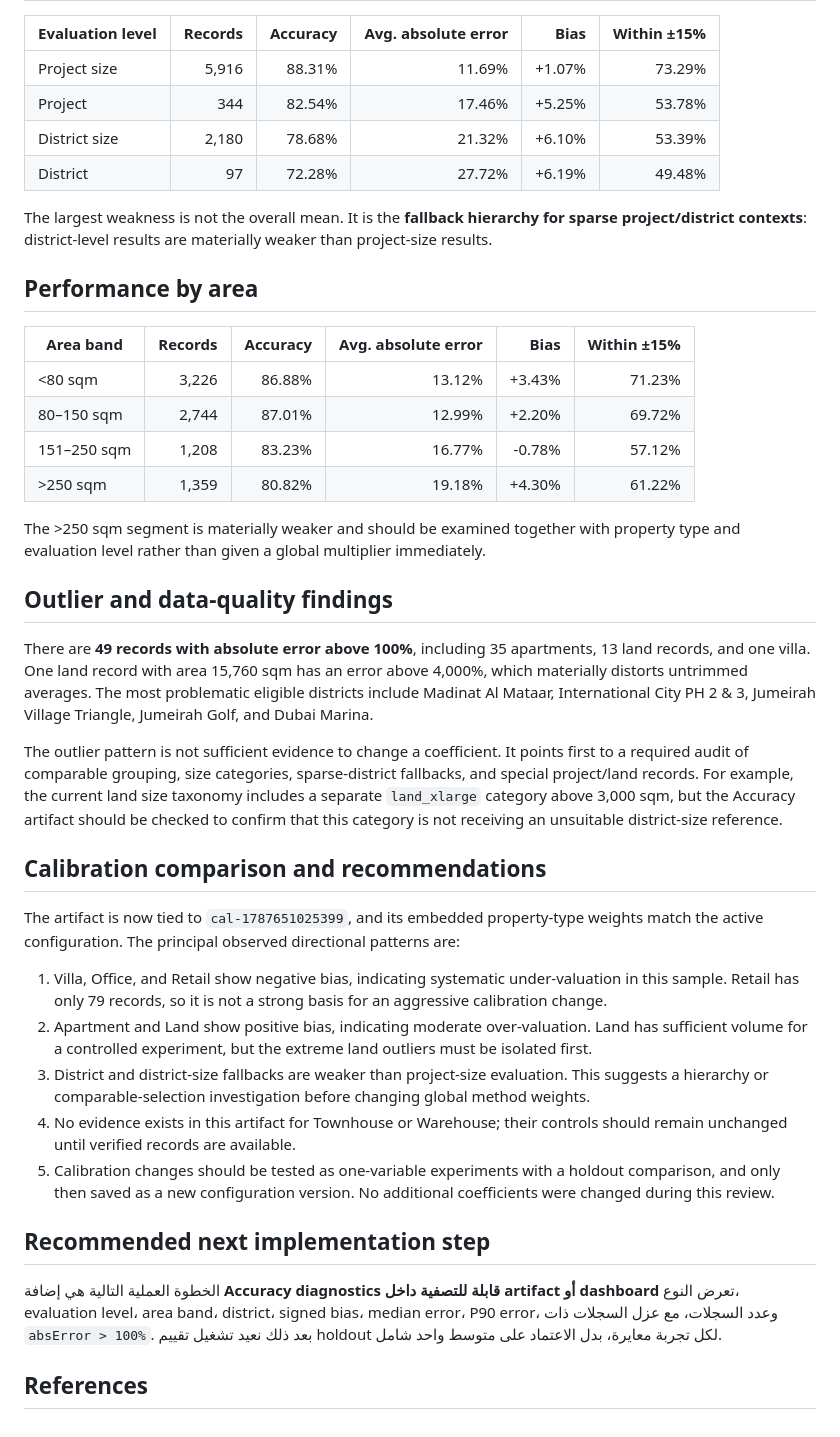
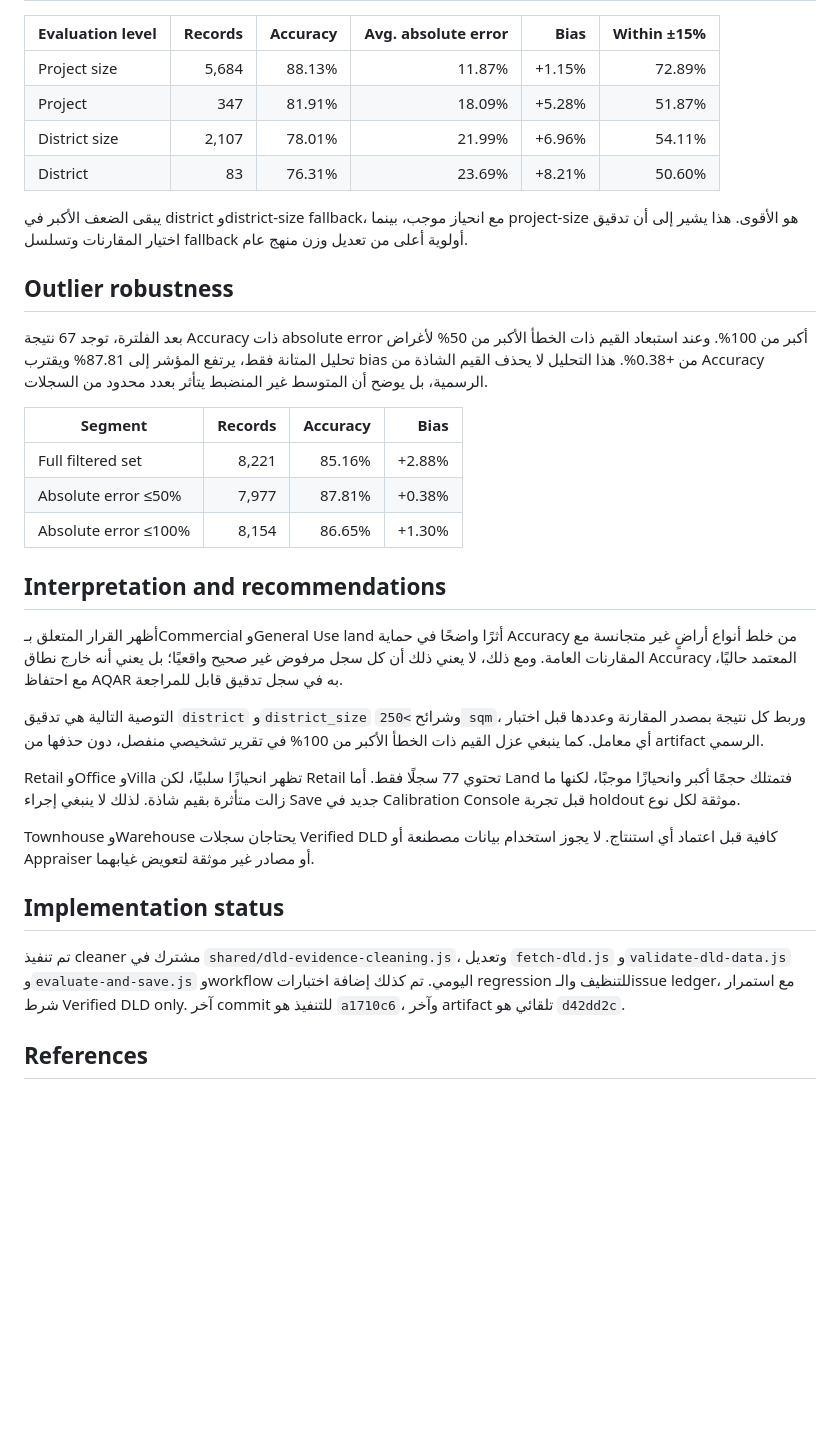
Before and after one commit to Hichemorca/aqar-evaluate-engine, a Markdown page: docs/accuracy-review-2026-08-25.md, the part around one of its changes. GitHub-like rendering; blank space fills up the shorter version.

```diff
--- a/docs/accuracy-review-2026-08-25.md
+++ b/docs/accuracy-review-2026-08-25.md
@@ -52,43 +57,36 @@ The current dataset provides no empirical Accuracy evidence for Townhouse or War
 
 | Evaluation level | Records | Accuracy | Avg. absolute error | Bias | Within ±15% |
 |---|---:|---:|---:|---:|---:|
-| Project size | 5,916 | 88.31% | 11.69% | +1.07% | 73.29% |
-| Project | 344 | 82.54% | 17.46% | +5.25% | 53.78% |
-| District size | 2,180 | 78.68% | 21.32% | +6.10% | 53.39% |
-| District | 97 | 72.28% | 27.72% | +6.19% | 49.48% |
+| Project size | 5,684 | 88.13% | 11.87% | +1.15% | 72.89% |
+| Project | 347 | 81.91% | 18.09% | +5.28% | 51.87% |
+| District size | 2,107 | 78.01% | 21.99% | +6.96% | 54.11% |
+| District | 83 | 76.31% | 23.69% | +8.21% | 50.60% |
 
-The largest weakness is not the overall mean. It is the **fallback hierarchy for sparse project/district contexts**: district-level results are materially weaker than project-size results.
+يبقى الضعف الأكبر في district وdistrict-size fallback، مع انحياز موجب، بينما project-size هو الأقوى. هذا يشير إلى أن تدقيق اختيار المقارنات وتسلسل fallback أولوية أعلى من تعديل وزن منهج عام.
 
-## Performance by area
+## Outlier robustness
 
-| Area band | Records | Accuracy | Avg. absolute error | Bias | Within ±15% |
-|---|---:|---:|---:|---:|---:|
-| <80 sqm | 3,226 | 86.88% | 13.12% | +3.43% | 71.23% |
-| 80–150 sqm | 2,744 | 87.01% | 12.99% | +2.20% | 69.72% |
-| 151–250 sqm | 1,208 | 83.23% | 16.77% | -0.78% | 57.12% |
-| >250 sqm | 1,359 | 80.82% | 19.18% | +4.30% | 61.22% |
+بعد الفلترة، توجد 67 نتيجة Accuracy ذات absolute error أكبر من 100%. وعند استبعاد القيم ذات الخطأ الأكبر من 50% لأغراض تحليل المتانة فقط، يرتفع المؤشر إلى 87.81% ويقترب bias من +0.38%. هذا التحليل لا يحذف القيم الشاذة من Accuracy الرسمية، بل يوضح أن المتوسط غير المنضبط يتأثر بعدد محدود من السجلات.
 
-The >250 sqm segment is materially weaker and should be examined together with property type and evaluation level rather than given a global multiplier immediately.
+| Segment | Records | Accuracy | Bias |
+|---|---:|---:|---:|
+| Full filtered set | 8,221 | 85.16% | +2.88% |
+| Absolute error ≤50% | 7,977 | 87.81% | +0.38% |
+| Absolute error ≤100% | 8,154 | 86.65% | +1.30% |
 
-## Outlier and data-quality findings
+## Interpretation and recommendations
 
-There are **49 records with absolute error above 100%**, including 35 apartments, 13 land records, and one villa. One land record with area 15,760 sqm has an error above 4,000%, which materially distorts untrimmed averages. The most problematic eligible districts include Madinat Al Mataar, International City PH 2 & 3, Jumeirah Village Triangle, Jumeirah Golf, and Dubai Marina.
+أظهر القرار المتعلق بـCommercial وGeneral Use land أثرًا واضحًا في حماية Accuracy من خلط أنواع أراضٍ غير متجانسة مع المقارنات العامة. ومع ذلك، لا يعني ذلك أن كل سجل مرفوض غير صحيح واقعيًا؛ بل يعني أنه خارج نطاق Accuracy المعتمد حاليًا، مع احتفاظ AQAR به في سجل تدقيق قابل للمراجعة.
 
-The outlier pattern is not sufficient evidence to change a coefficient. It points first to a required audit of comparable grouping, size categories, sparse-district fallbacks, and special project/land records. For example, the current land size taxonomy includes a separate `land_xlarge` category above 3,000 sqm, but the Accuracy artifact should be checked to confirm that this category is not receiving an unsuitable district-size reference.
+التوصية التالية هي تدقيق `district` و`district_size` وشرائح `>250 sqm`، وربط كل نتيجة بمصدر المقارنة وعددها قبل اختبار أي معامل. كما ينبغي عزل القيم ذات الخطأ الأكبر من 100% في تقرير تشخيصي منفصل، دون حذفها من artifact الرسمي.
 
-## Calibration comparison and recommendations
+Retail وOffice وVilla تظهر انحيازًا سلبيًا، لكن Retail تحتوي 77 سجلًا فقط. أما Land فتمتلك حجمًا أكبر وانحيازًا موجبًا، لكنها ما زالت متأثرة بقيم شاذة. لذلك لا ينبغي إجراء Save جديد في Calibration Console قبل تجربة holdout موثقة لكل نوع.
 
-The artifact is now tied to `cal-1787651025399`, and its embedded property-type weights match the active configuration. The principal observed directional patterns are:
+Townhouse وWarehouse يحتاجان سجلات Verified DLD كافية قبل اعتماد أي استنتاج. لا يجوز استخدام بيانات مصطنعة أو Appraiser أو مصادر غير موثقة لتعويض غيابهما.
 
-1. Villa, Office, and Retail show negative bias, indicating systematic under-valuation in this sample. Retail has only 79 records, so it is not a strong basis for an aggressive calibration change.
-2. Apartment and Land show positive bias, indicating moderate over-valuation. Land has sufficient volume for a controlled experiment, but the extreme land outliers must be isolated first.
-3. District and district-size fallbacks are weaker than project-size evaluation. This suggests a hierarchy or comparable-selection investigation before changing global method weights.
-4. No evidence exists in this artifact for Townhouse or Warehouse; their controls should remain unchanged until verified records are available.
-5. Calibration changes should be tested as one-variable experiments with a holdout comparison, and only then saved as a new configuration version. No additional coefficients were changed during this review.
+## Implementation status
 
-## Recommended next implementation step
-
-الخطوة العملية التالية هي إضافة **Accuracy diagnostics قابلة للتصفية داخل artifact أو dashboard** تعرض النوع، evaluation level، area band، district، signed bias، median error، P90 error، وعدد السجلات، مع عزل السجلات ذات `absError > 100%`. بعد ذلك نعيد تشغيل تقييم holdout لكل تجربة معايرة، بدل الاعتماد على متوسط واحد شامل.
+تم تنفيذ cleaner مشترك في `shared/dld-evidence-cleaning.js`، وتعديل `fetch-dld.js` و`validate-dld-data.js` و`evaluate-and-save.js` وworkflow اليومي. تم كذلك إضافة اختبارات regression للتنظيف والـissue ledger، مع استمرار شرط Verified DLD only. آخر commit للتنفيذ هو `a1710c6`، وآخر artifact تلقائي هو `d42dd2c`.
 
 ## References
 
```
Also changed, not shown: other parts of docs/accuracy-review-2026-08-25.md (+46 -38 lines).
